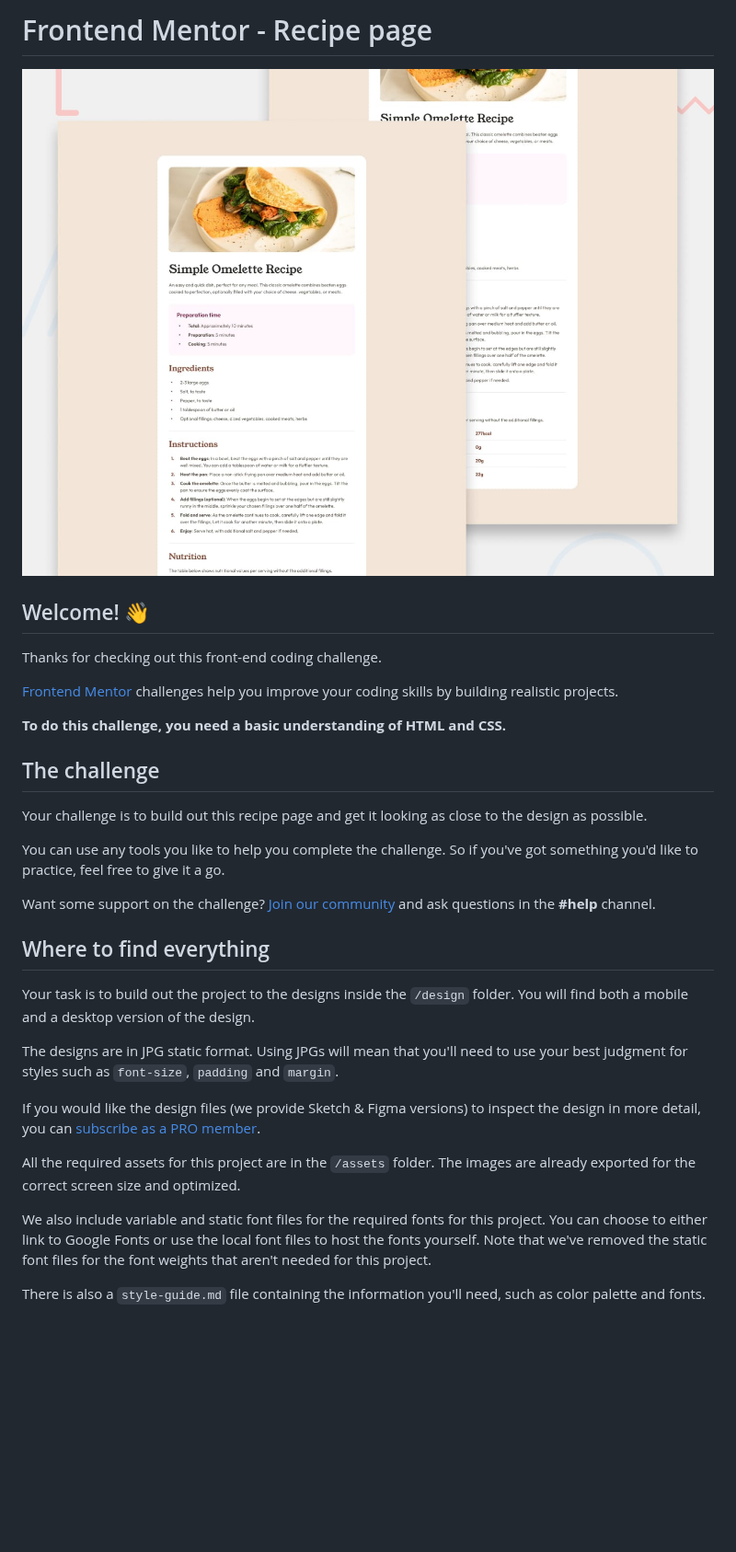
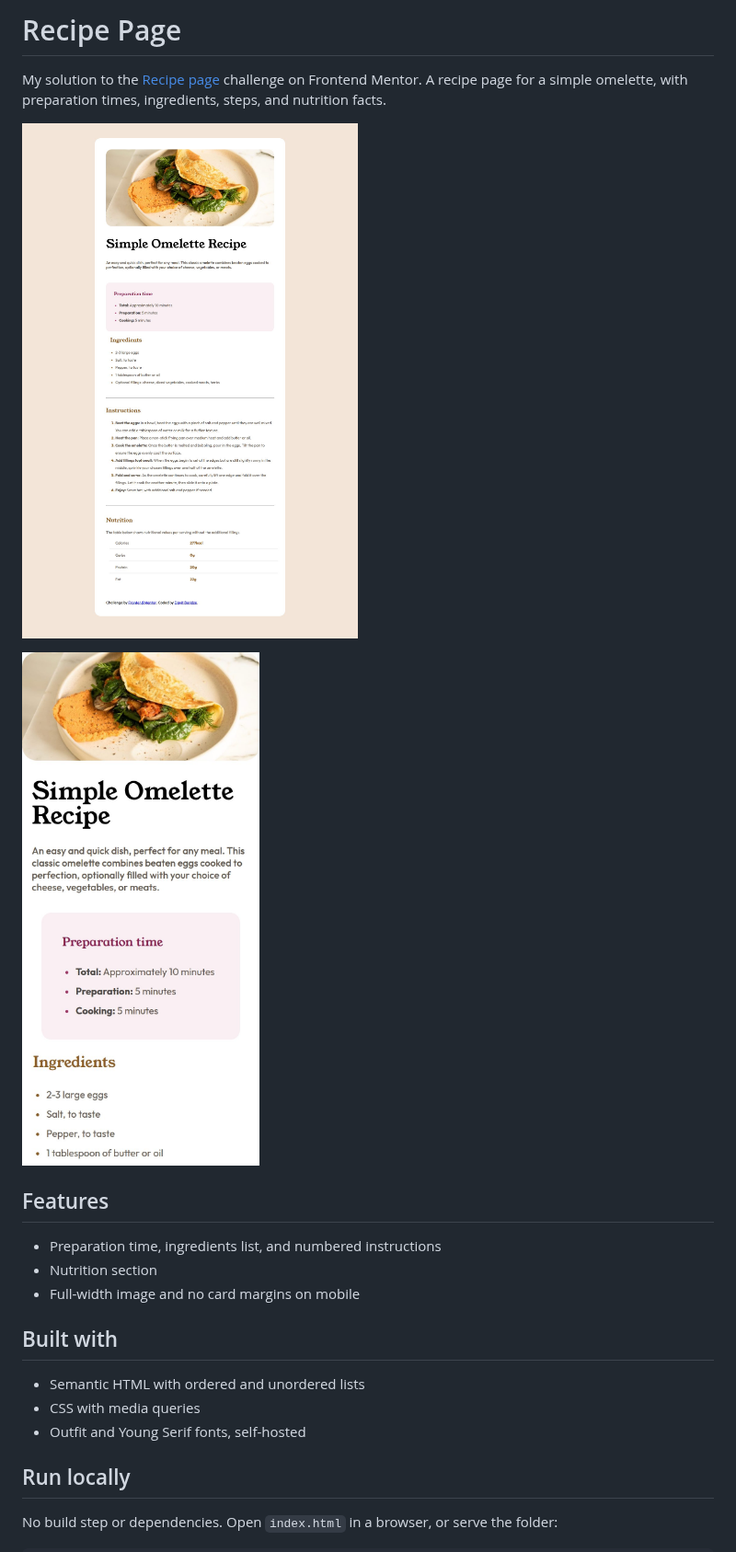
Before and after one commit to Davitxxdavit/recipe-page-main, a Markdown page: README.md, the part around one of its changes. Shown at 92% size. Rendered like a GitHub page; pictures changed too: docs/screenshots/desktop.jpg (added), docs/screenshots/mobile.jpg (added); blank space fills up the shorter version.

```diff
--- a/README.md
+++ b/README.md
@@ -1,34 +1,24 @@
-# Frontend Mentor - Recipe page
+# Recipe Page
 
-![Design preview for the Recipe page coding challenge](./design/desktop-preview.jpg)
+My solution to the [Recipe page](https://www.frontendmentor.io/challenges/recipe-page-KiTsR8QQKm) challenge on Frontend Mentor. A recipe page for a simple omelette, with preparation times, ingredients, steps, and nutrition facts.
 
-## Welcome! 👋
+![Recipe Page on desktop](docs/screenshots/desktop.jpg)
 
-Thanks for checking out this front-end coding challenge.
+<img src="docs/screenshots/mobile.jpg" alt="Recipe Page on a phone-sized screen" width="260">
 
-[Frontend Mentor](https://www.frontendmentor.io) challenges help you improve your coding skills by building realistic projects.
+## Features
 
-**To do this challenge, you need a basic understanding of HTML and CSS.**
+- Preparation time, ingredients list, and numbered instructions
+- Nutrition section
+- Full-width image and no card margins on mobile
 
-## The challenge
+## Built with
 
-Your challenge is to build out this recipe page and get it looking as close to the design as possible.
+- Semantic HTML with ordered and unordered lists
+- CSS with media queries
+- Outfit and Young Serif fonts, self-hosted
 
-You can use any tools you like to help you complete the challenge. So if you've got something you'd like to practice, feel free to give it a go.
+## Run locally
 
-Want some support on the challenge? [Join our community](https://www.frontendmentor.io/community) and ask questions in the **#help** channel.
+No build step or dependencies. Open `index.html` in a browser, or serve the folder:
 
-## Where to find everything
-
-Your task is to build out the project to the designs inside the `/design` folder. You will find both a mobile and a desktop version of the design.
-
-The designs are in JPG static format. Using JPGs will mean that you'll need to use your best judgment for styles such as `font-size`, `padding` and `margin`.
-
-If you would like the design files (we provide Sketch & Figma versions) to inspect the design in more detail, you can [subscribe as a PRO member](https://www.frontendmentor.io/pro).
-
-All the required assets for this project are in the `/assets` folder. The images are already exported for the correct screen size and optimized.
-
-We also include variable and static font files for the required fonts for this project. You can choose to either link to Google Fonts or use the local font files to host the fonts yourself. Note that we've removed the static font files for the font weights that aren't needed for this project.
-
-There is also a `style-guide.md` file containing the information you'll need, such as color palette and fonts.
-
```
Also changed, not shown: other parts of README.md (+3 -55 lines), README-template.md (deleted, +0 -104 lines).
